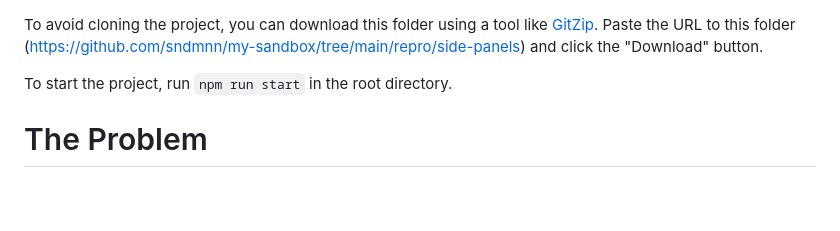
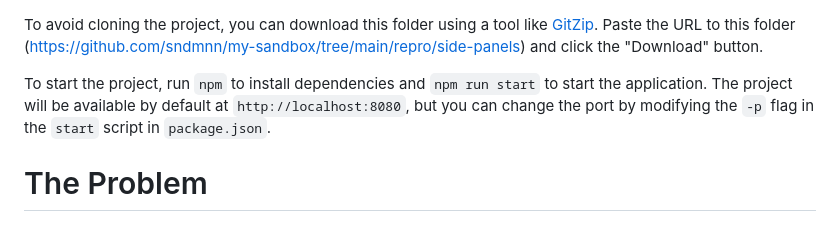
Before and after one commit to sndmnn/my-sandbox, a Markdown page: repro/side-panels/README.md, the part around the change. GitHub-like rendering; blank space fills up the shorter version.

Commit message:
updated instructions

```diff
--- a/repro/side-panels/README.md
+++ b/repro/side-panels/README.md
@@ -1,6 +1,6 @@
 To avoid cloning the project, you can download this folder using a tool like [GitZip](https://kinolien.github.io/gitzip/). Paste the URL to this folder (https://github.com/sndmnn/my-sandbox/tree/main/repro/side-panels) and click the "Download" button.
 
-To start the project, run `npm run start` in the root directory.
+To start the project, run `npm` to install dependencies and `npm run start` to start the application. The project will be available by default at `http://localhost:8080`, but you can change the port by modifying the `-p` flag in the `start` script in `package.json`.
 
 # The Problem
 
```
